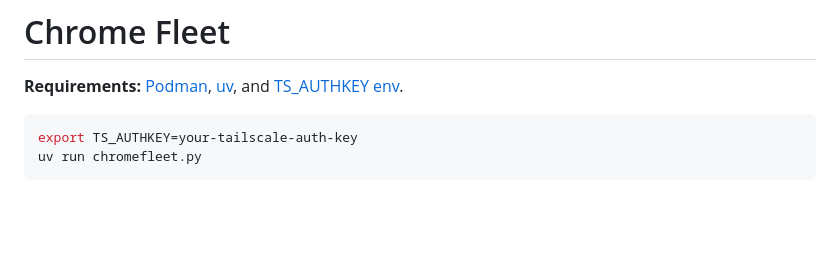
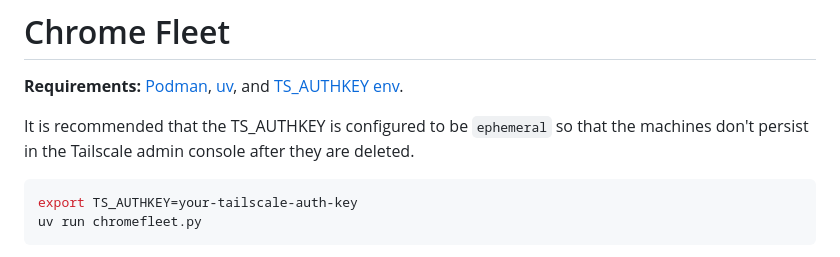
Before and after one commit to remotebrowser/chromefleet, a Markdown page: README.md, the part around the change. Rendered like a GitHub page; blank space fills up the shorter version.

Commit message:
update readme (#7)

````diff
--- a/README.md
+++ b/README.md
@@ -1,6 +1,8 @@
 # Chrome Fleet
 
 **Requirements:** [Podman](https://podman.io), [uv](https://docs.astral.sh/uv), and [TS_AUTHKEY env](https://tailscale.com/kb/1085/auth-keys).
+
+It is recommended that the TS_AUTHKEY is configured to be `ephemeral` so that the machines don't persist in the Tailscale admin console after they are deleted.
 
 ```bash
 export TS_AUTHKEY=your-tailscale-auth-key
````
